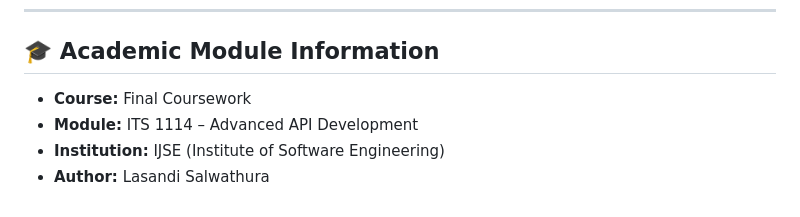
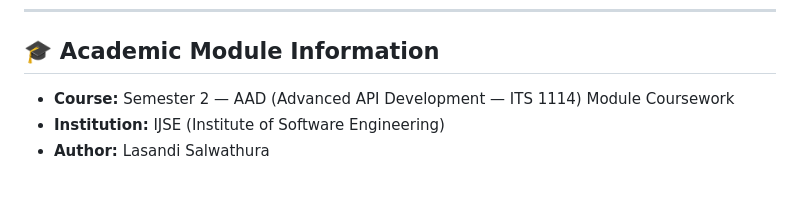
Before and after one commit to lasandisal/EventSphere-App, a Markdown page: README.md, the part around the change. Rendered like a GitHub page.

Commit message:
docs: correct academic module course to Semester 2 AAD

```diff
--- a/README.md
+++ b/README.md
@@ -250,7 +250,6 @@ eventsphere_frontend/
 
 ## 🎓 Academic Module Information
 
-* **Course:** Final Coursework
-* **Module:** ITS 1114 – Advanced API Development
+* **Course:** Semester 2 — AAD (Advanced API Development — ITS 1114) Module Coursework
 * **Institution:** IJSE (Institute of Software Engineering)
 * **Author:** Lasandi Salwathura
```
